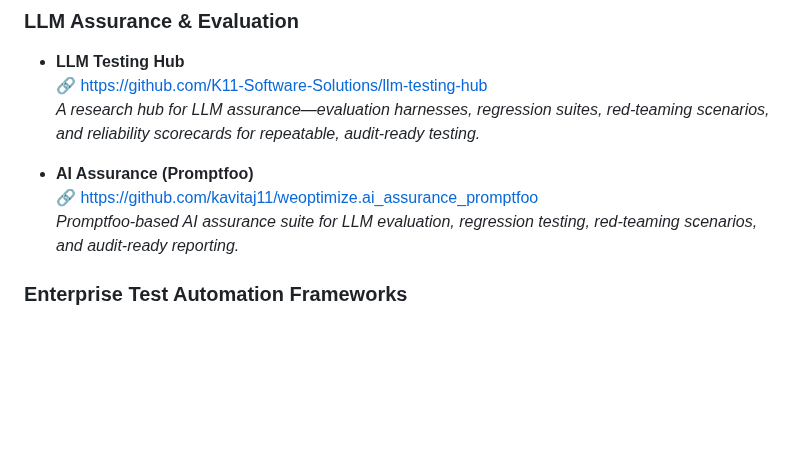
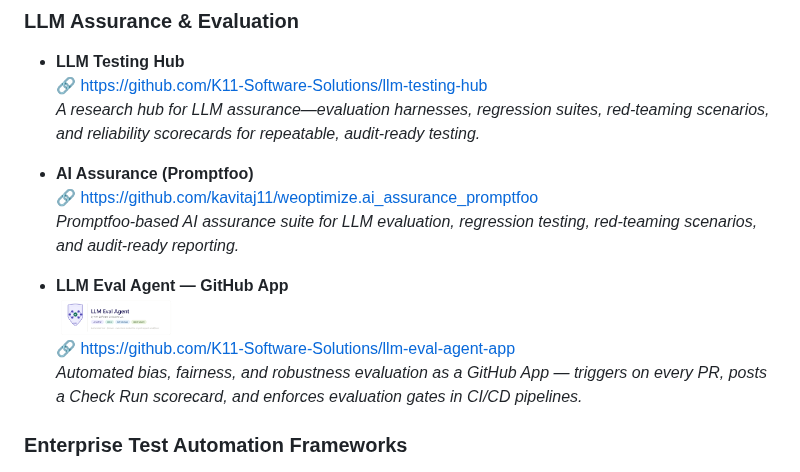
Before and after one commit to kavitaj11/kavitaj11, a Markdown page: README.md, the part around the change. Rendered like a GitHub page; pictures changed too: llm_eval_agent_logo.png (added); blank space fills up the shorter version.

Commit message:
feat: add LLM Eval Agent GitHub App to LLM Assurance & Evaluation section
Co-Authored-By: Claude Sonnet 4.6 <noreply@anthropic.com>

```diff
--- a/README.md
+++ b/README.md
@@ -21,6 +21,11 @@ I design and build evaluation and automation systems that move beyond *“does i
 - **AI Assurance (Promptfoo)**
   🔗 https://github.com/kavitaj11/weoptimize.ai_assurance_promptfoo
   *Promptfoo-based AI assurance suite for LLM evaluation, regression testing, red-teaming scenarios, and audit-ready reporting.*
+
+- **LLM Eval Agent — GitHub App**
+  <img src="llm_eval_agent_logo.png" width="120"/>
+  🔗 https://github.com/K11-Software-Solutions/llm-eval-agent-app
+  *Automated bias, fairness, and robustness evaluation as a GitHub App — triggers on every PR, posts a Check Run scorecard, and enforces evaluation gates in CI/CD pipelines.*
 
 ### Enterprise Test Automation Frameworks
 
```
